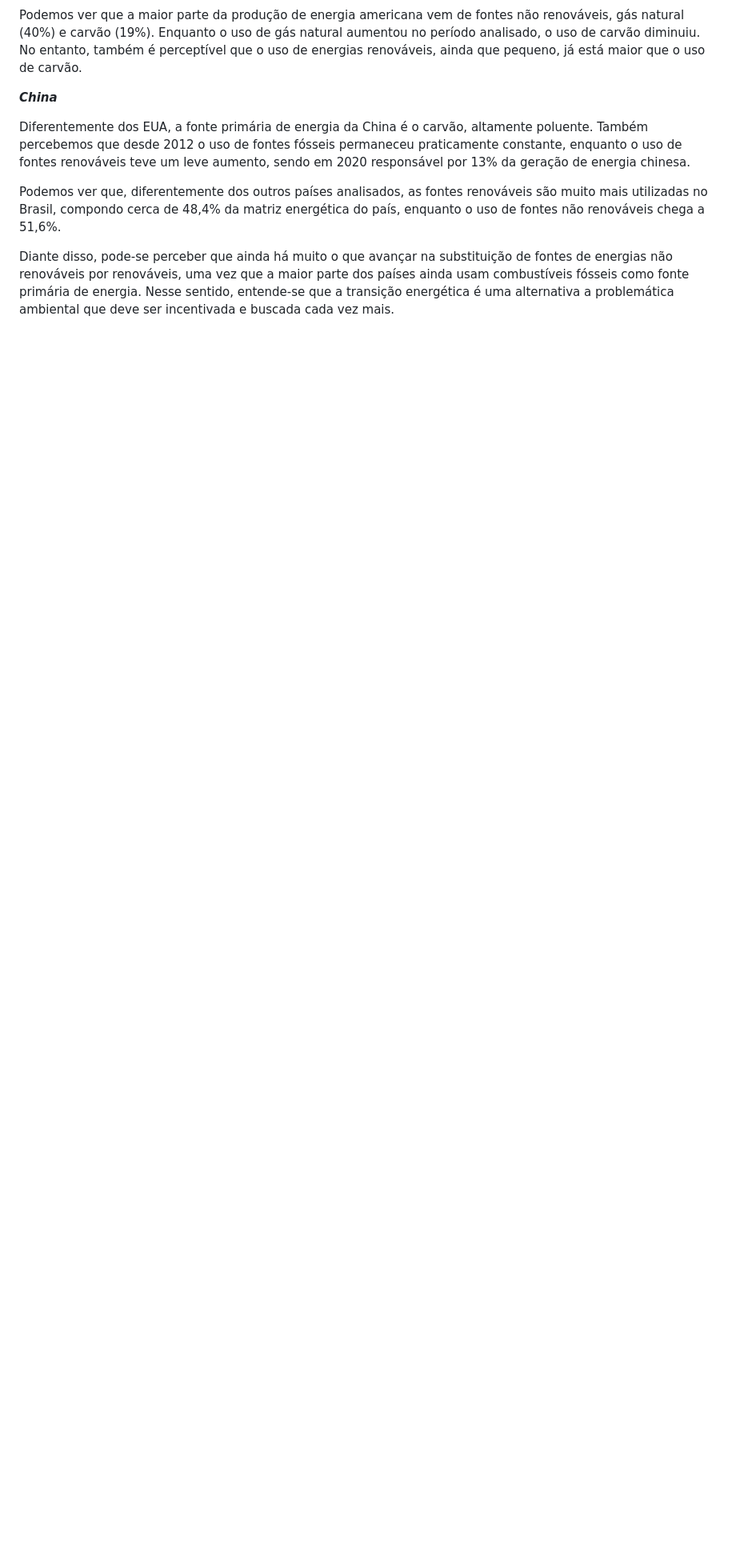
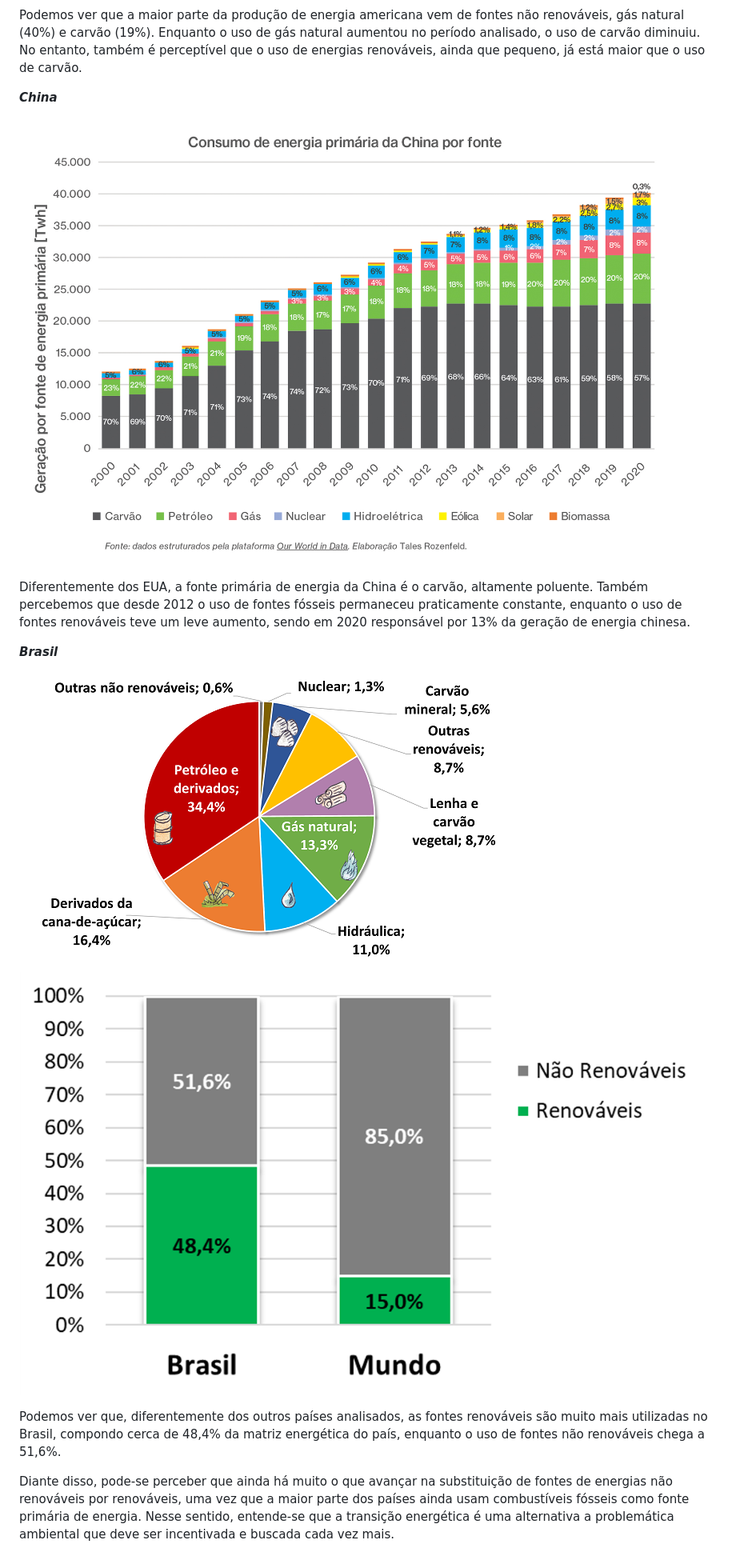
Before and after one commit to marilucca/site, a Markdown page: src/blog/transição-energética-uma-possível-solução-para-o-problema-climático.md, the part around one of its changes. Shown at 80% size. Rendered like a GitHub page; pictures changed too: static/images/uploads/image2.png (added), static/images/uploads/image3.png (added), static/images/uploads/image4.jpg (added); blank space fills up the shorter version.

Commit message:
Update Blog “transição-energética-uma-possível-solução-para-o-problema-climático”

```diff
--- a/src/blog/transição-energética-uma-possível-solução-para-o-problema-climático.md
+++ b/src/blog/transição-energética-uma-possível-solução-para-o-problema-climático.md
@@ -28,13 +22,19 @@ Podemos ver que a maior parte da produção de energia americana vem de fontes n
 
 ***C﻿hina***
 
+![Evolução da matriz energética chinesa desde 2000 até 2020](../../static/images/uploads/image4.jpg)
+
 Diferentemente dos EUA, a fonte primária de energia da China é o carvão, altamente poluente. Também percebemos que desde 2012 o uso de fontes fósseis permaneceu praticamente constante, enquanto o uso de fontes renováveis teve um leve aumento, sendo em 2020 responsável por 13% da geração de energia chinesa.
+
+***B﻿rasil***
+
+![Matriz energética brasileira em 2021](../../static/images/uploads/image2.png)
 
 
 
+![Comparação entre porcentagem de fontes renováveis usadas nas matrizes energéticas do Brasil e do Mundo](../../static/images/uploads/image3.png)
+
 Podemos ver que, diferentemente dos outros países analisados, as fontes renováveis são muito mais utilizadas no Brasil, compondo cerca de 48,4% da matriz energética do país, enquanto o uso de fontes não renováveis chega a 51,6%.
-
-
 
 Diante disso, pode-se perceber que ainda há muito o que avançar na substituição de fontes de energias não renováveis por renováveis, uma vez que a maior parte dos países ainda usam combustíveis fósseis como fonte primária de energia. Nesse sentido, entende-se que a transição energética é uma alternativa a problemática ambiental que deve ser incentivada e buscada cada vez mais.
 
```
Also changed, not shown: other parts of src/blog/transição-energética-uma-possível-solução-para-o-problema-climático.md (+2 -8 lines), static/images/uploads/image1.gif (added), static/images/uploads/image5.png (added).
